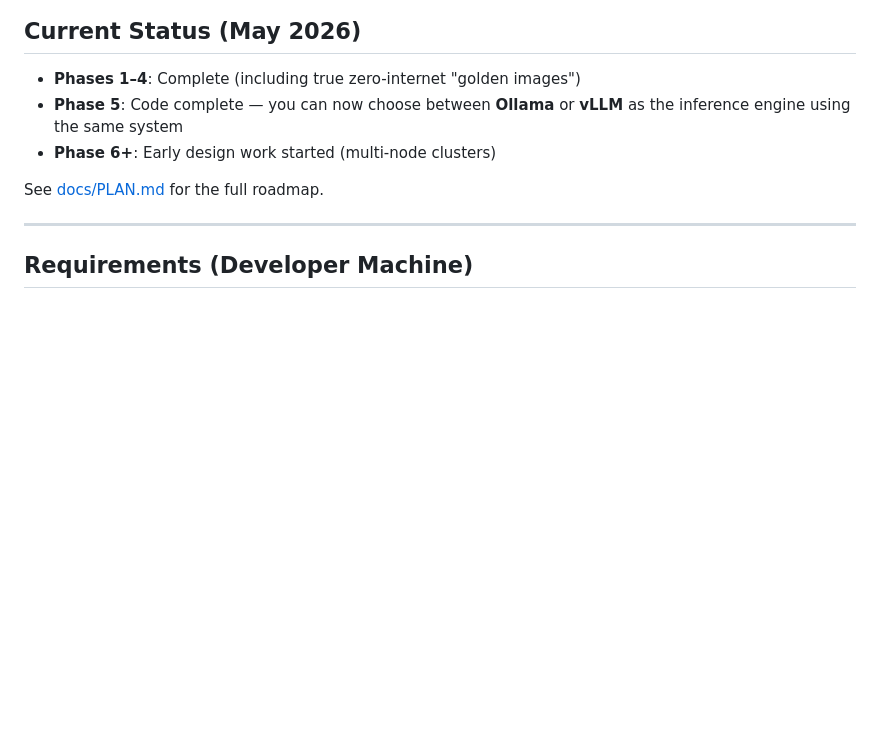
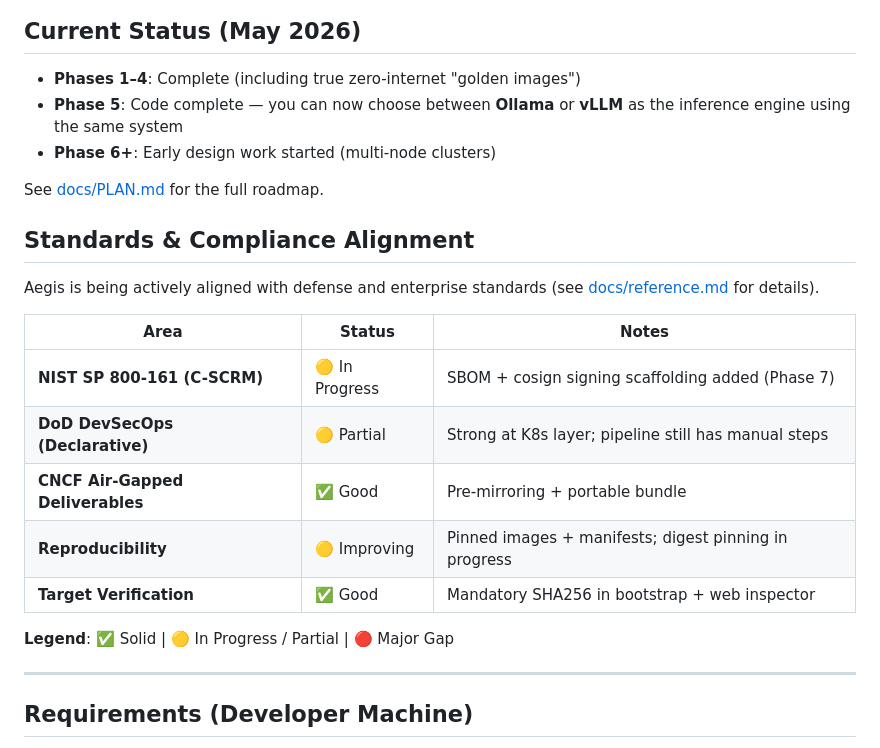
Before and after one commit to nedraj/aegis, a Markdown page: README.md, the part around the change. GitHub-like rendering; blank space fills up the shorter version.

Commit message:
docs: Add Compliance & Standards Alignment section to README
- Added honest 'Standards & Compliance Alignment' table
- Reflects current state vs target (per approved improvement plan and reference.md)
- Improves transparency for new users and stakeholders

```diff
--- a/README.md
+++ b/README.md
@@ -100,6 +100,20 @@ After everything is deployed in the locked-down environment, you must be able to
 
 See [docs/PLAN.md](docs/PLAN.md) for the full roadmap.
 
+## Standards & Compliance Alignment
+
+Aegis is being actively aligned with defense and enterprise standards (see [docs/reference.md](docs/reference.md) for details).
+
+| Area                              | Status          | Notes |
+|-----------------------------------|-----------------|-------|
+| **NIST SP 800-161 (C-SCRM)**      | 🟡 In Progress  | SBOM + cosign signing scaffolding added (Phase 7) |
+| **DoD DevSecOps (Declarative)**   | 🟡 Partial      | Strong at K8s layer; pipeline still has manual steps |
+| **CNCF Air-Gapped Deliverables**  | ✅ Good         | Pre-mirroring + portable bundle |
+| **Reproducibility**               | 🟡 Improving    | Pinned images + manifests; digest pinning in progress |
+| **Target Verification**           | ✅ Good         | Mandatory SHA256 in bootstrap + web inspector |
+
+**Legend**: ✅ Solid | 🟡 In Progress / Partial | 🔴 Major Gap
+
 ---
 
 ## Requirements (Developer Machine)
```
